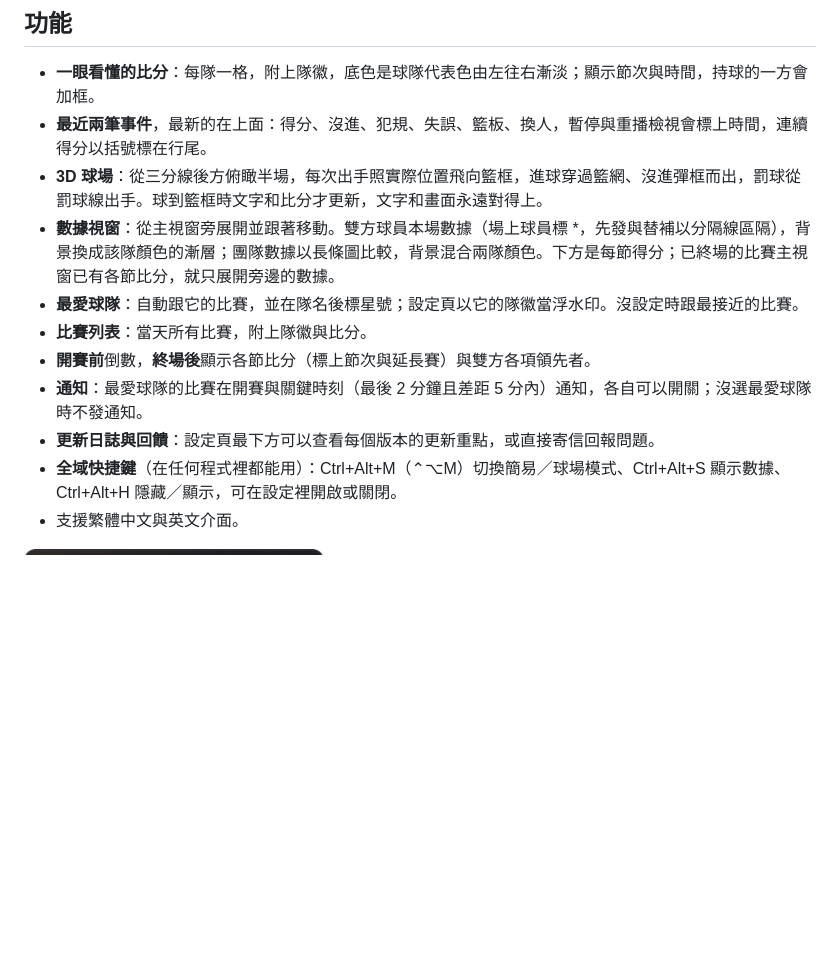
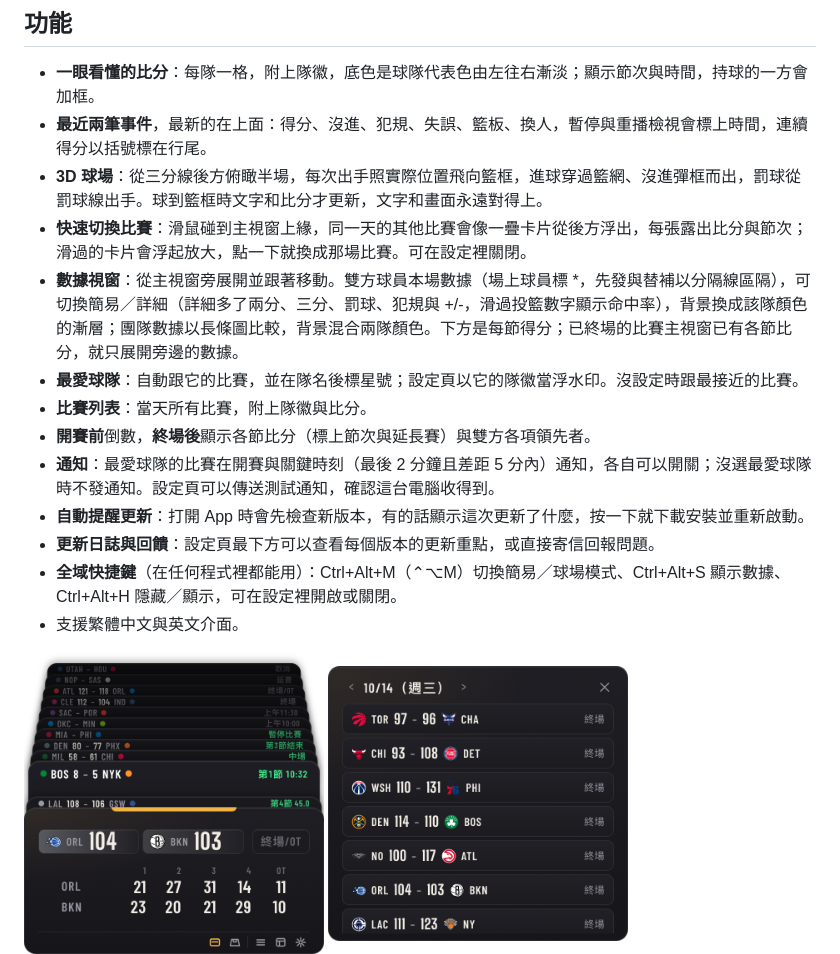
Before and after one commit to ArthurWang322/Courtsmall, a Markdown page: README.md, the part around one of its changes. Drawn GitHub-style; pictures changed too: docs/media/stack.png (added); blank space fills up the shorter version.

```diff
--- a/README.md
+++ b/README.md
@@ -12,16 +12,19 @@
 - **一眼看懂的比分**：每隊一格，附上隊徽，底色是球隊代表色由左往右漸淡；顯示節次與時間，持球的一方會加框。
 - **最近兩筆事件**，最新的在上面：得分、沒進、犯規、失誤、籃板、換人，暫停與重播檢視會標上時間，連續得分以括號標在行尾。
 - **3D 球場**：從三分線後方俯瞰半場，每次出手照實際位置飛向籃框，進球穿過籃網、沒進彈框而出，罰球從罰球線出手。球到籃框時文字和比分才更新，文字和畫面永遠對得上。
-- **數據視窗**：從主視窗旁展開並跟著移動。雙方球員本場數據（場上球員標 *，先發與替補以分隔線區隔），背景換成該隊顏色的漸層；團隊數據以長條圖比較，背景混合兩隊顏色。下方是每節得分；已終場的比賽主視窗已有各節比分，就只展開旁邊的數據。
+- **快速切換比賽**：滑鼠碰到主視窗上緣，同一天的其他比賽會像一疊卡片從後方浮出，每張露出比分與節次；滑過的卡片會浮起放大，點一下就換成那場比賽。可在設定裡關閉。
+- **數據視窗**：從主視窗旁展開並跟著移動。雙方球員本場數據（場上球員標 *，先發與替補以分隔線區隔），可切換簡易／詳細（詳細多了兩分、三分、罰球、犯規與 +/-，滑過投籃數字顯示命中率），背景換成該隊顏色的漸層；團隊數據以長條圖比較，背景混合兩隊顏色。下方是每節得分；已終場的比賽主視窗已有各節比分，就只展開旁邊的數據。
 - **最愛球隊**：自動跟它的比賽，並在隊名後標星號；設定頁以它的隊徽當浮水印。沒設定時跟最接近的比賽。
 - **比賽列表**：當天所有比賽，附上隊徽與比分。
 - **開賽前**倒數，**終場後**顯示各節比分（標上節次與延長賽）與雙方各項領先者。
-- **通知**：最愛球隊的比賽在開賽與關鍵時刻（最後 2 分鐘且差距 5 分內）通知，各自可以開關；沒選最愛球隊時不發通知。
+- **通知**：最愛球隊的比賽在開賽與關鍵時刻（最後 2 分鐘且差距 5 分內）通知，各自可以開關；沒選最愛球隊時不發通知。設定頁可以傳送測試通知，確認這台電腦收得到。
+- **自動提醒更新**：打開 App 時會先檢查新版本，有的話顯示這次更新了什麼，按一下就下載安裝並重新啟動。
 - **更新日誌與回饋**：設定頁最下方可以查看每個版本的更新重點，或直接寄信回報問題。
 - **全域快捷鍵**（在任何程式裡都能用）：Ctrl+Alt+M（⌃⌥M）切換簡易／球場模式、Ctrl+Alt+S 顯示數據、Ctrl+Alt+H 隱藏／顯示，可在設定裡開啟或關閉。
 - 支援繁體中文與英文介面。
 
 <p>
+  <img src="docs/media/stack.png" width="300" alt="快速切換比賽：同一天的其他比賽從主視窗後方浮出，滑過的卡片浮起放大">
   <img src="docs/media/games.png" width="300" alt="比賽列表：當天所有比賽與比分">
   <img src="docs/media/result.png" width="300" alt="終場畫面：各節比分與雙方領先者">
 </p>
```
Also changed, not shown: other parts of README.md (+5 -5 lines).
